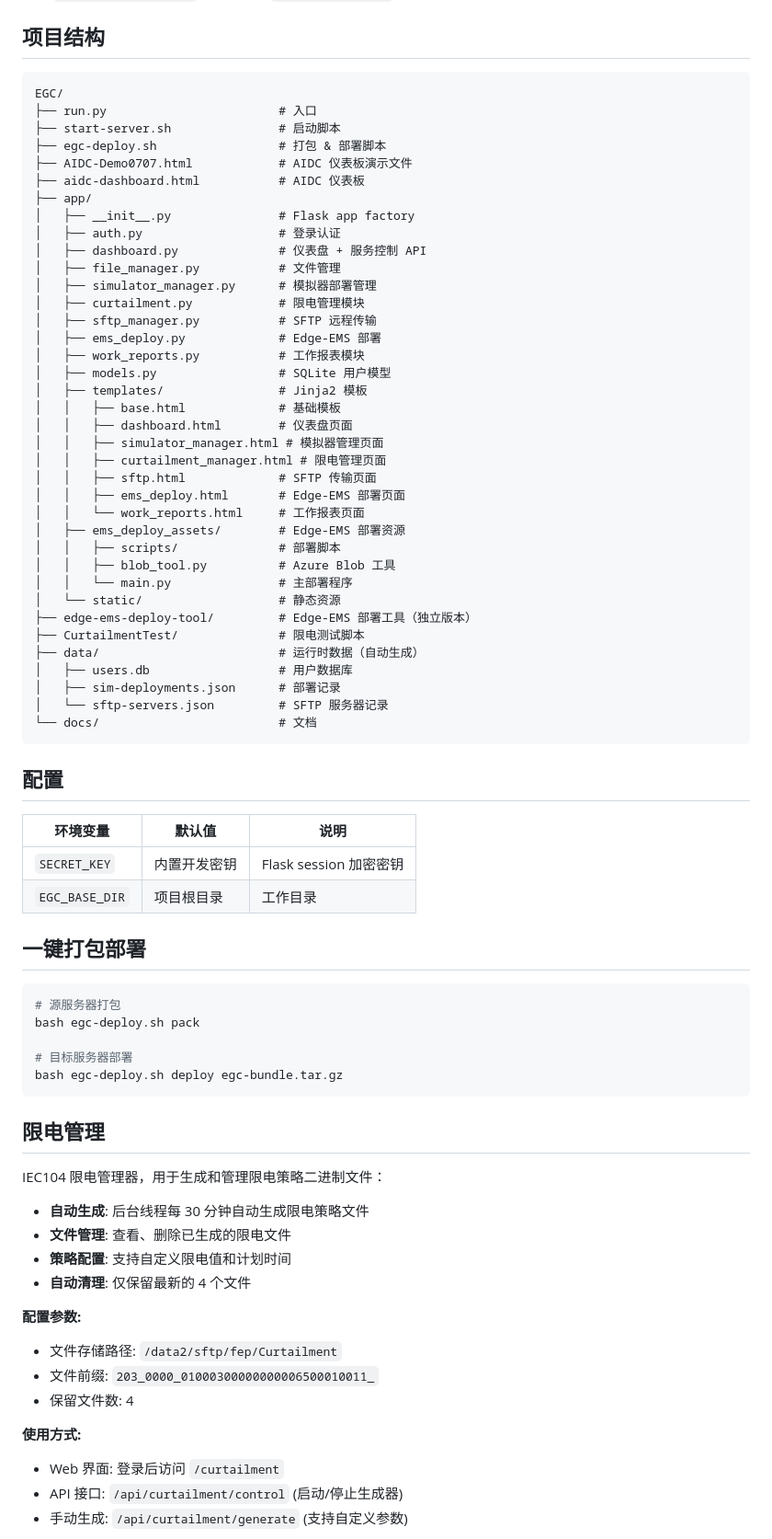
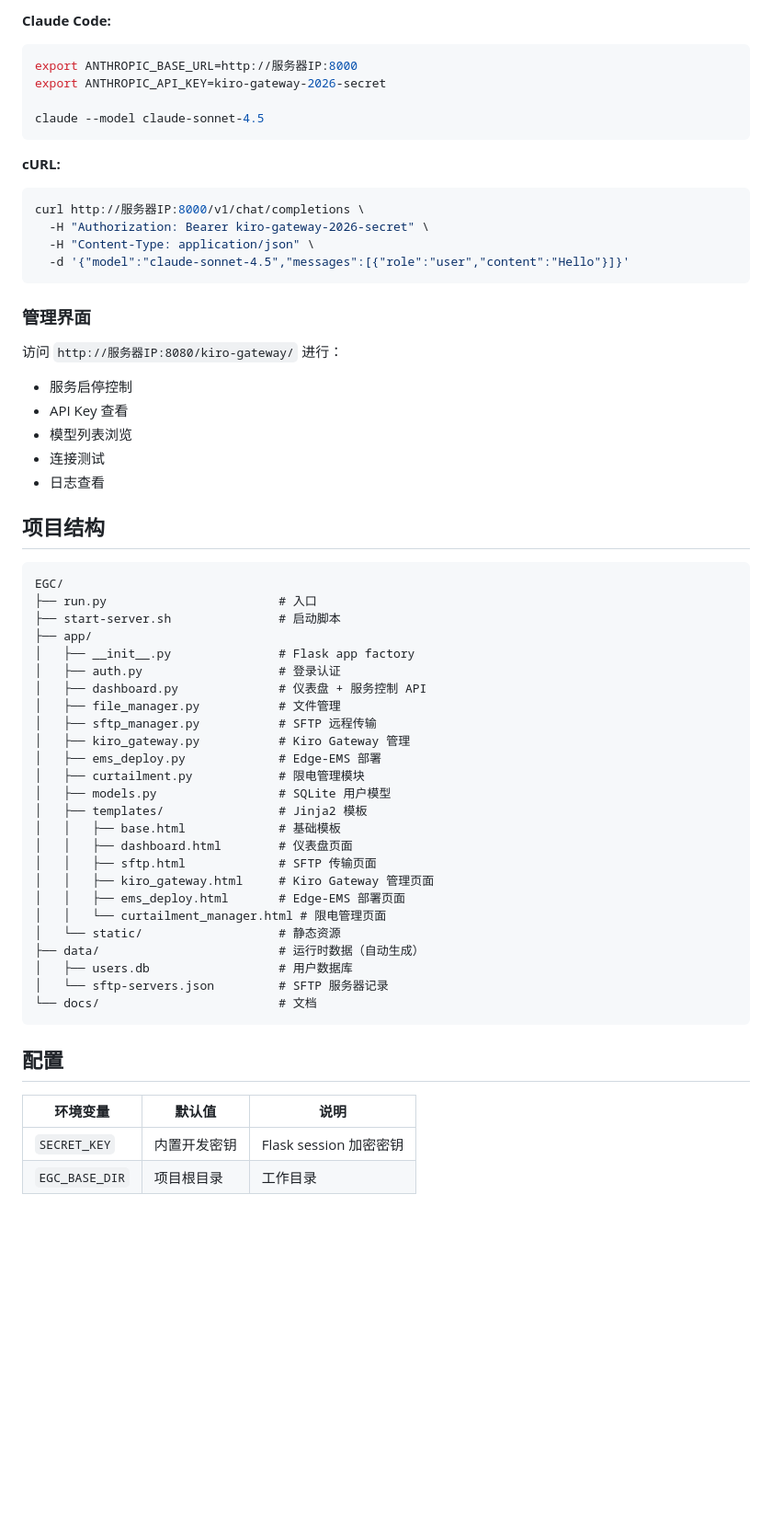
Before and after one commit to wdxlxyh-ui/AI-tool, a Markdown page: README.md, the part around one of its changes. Shown at 92% size. Drawn GitHub-style; blank space fills up the shorter version.

Commit message:
docs: 更新 README，添加 Kiro Gateway 使用说明

````diff
--- a/README.md
+++ b/README.md
@@ -44,41 +79,54 @@ systemctl start egc-server
+**Claude Code:**
+```bash
+export ANTHROPIC_BASE_URL=http://服务器IP:8000
+export ANTHROPIC_API_KEY=kiro-gateway-2026-secret
+
+claude --model claude-sonnet-4.5
+```
+
+**cURL:**
+```bash
+curl http://服务器IP:8000/v1/chat/completions \
+  -H "Authorization: Bearer kiro-gateway-2026-secret" \
+  -H "Content-Type: application/json" \
+  -d '{"model":"claude-sonnet-4.5","messages":[{"role":"user","content":"Hello"}]}'
+```
+
+### 管理界面
+
+访问 `http://服务器IP:8080/kiro-gateway/` 进行：
+- 服务启停控制
+- API Key 查看
+- 模型列表浏览
+- 连接测试
+- 日志查看
+
 ## 项目结构
 
 ```
 EGC/
 ├── run.py                        # 入口
 ├── start-server.sh               # 启动脚本
-├── egc-deploy.sh                 # 打包 & 部署脚本
-├── AIDC-Demo0707.html            # AIDC 仪表板演示文件
-├── aidc-dashboard.html           # AIDC 仪表板
 ├── app/
 │   ├── __init__.py               # Flask app factory
 │   ├── auth.py                   # 登录认证
 │   ├── dashboard.py              # 仪表盘 + 服务控制 API
 │   ├── file_manager.py           # 文件管理
-│   ├── simulator_manager.py      # 模拟器部署管理
+│   ├── sftp_manager.py           # SFTP 远程传输
+│   ├── kiro_gateway.py           # Kiro Gateway 管理
+│   ├── ems_deploy.py             # Edge-EMS 部署
 │   ├── curtailment.py            # 限电管理模块
-│   ├── sftp_manager.py           # SFTP 远程传输
-│   ├── ems_deploy.py             # Edge-EMS 部署
-│   ├── work_reports.py           # 工作报表模块
 │   ├── models.py                 # SQLite 用户模型
 │   ├── templates/                # Jinja2 模板
 │   │   ├── base.html             # 基础模板
 │   │   ├── dashboard.html        # 仪表盘页面
-│   │   ├── simulator_manager.html # 模拟器管理页面
-│   │   ├── curtailment_manager.html # 限电管理页面
 │   │   ├── sftp.html             # SFTP 传输页面
+│   │   ├── kiro_gateway.html     # Kiro Gateway 管理页面
 │   │   ├── ems_deploy.html       # Edge-EMS 部署页面
-│   │   └── work_reports.html     # 工作报表页面
-│   ├── ems_deploy_assets/        # Edge-EMS 部署资源
-│   │   ├── scripts/              # 部署脚本
-│   │   ├── blob_tool.py          # Azure Blob 工具
-│   │   └── main.py               # 主部署程序
+│   │   └── curtailment_manager.html # 限电管理页面
 │   └── static/                   # 静态资源
-├── edge-ems-deploy-tool/         # Edge-EMS 部署工具（独立版本）
-├── CurtailmentTest/              # 限电测试脚本
 ├── data/                         # 运行时数据（自动生成）
 │   ├── users.db                  # 用户数据库
-│   ├── sim-deployments.json      # 部署记录
 │   └── sftp-servers.json         # SFTP 服务器记录
 └── docs/                         # 文档
 ```
@@ -90,32 +138,3 @@ EGC/
 | `SECRET_KEY` | 内置开发密钥 | Flask session 加密密钥 |
 | `EGC_BASE_DIR` | 项目根目录 | 工作目录 |
 
-## 一键打包部署
-
-```bash
-# 源服务器打包
-bash egc-deploy.sh pack
-
-# 目标服务器部署
-bash egc-deploy.sh deploy egc-bundle.tar.gz
-```
-
-## 限电管理
-
-IEC104 限电管理器，用于生成和管理限电策略二进制文件：
-
-- **自动生成**: 后台线程每 30 分钟自动生成限电策略文件
-- **文件管理**: 查看、删除已生成的限电文件
-- **策略配置**: 支持自定义限电值和计划时间
-- **自动清理**: 仅保留最新的 4 个文件
-
-**配置参数:**
-- 文件存储路径: `/data2/sftp/fep/Curtailment`
-- 文件前缀: `203_0000_01000300000000006500010011_`
-- 保留文件数: 4
-
-**使用方式:**
-- Web 界面: 登录后访问 `/curtailment`
-- API 接口: `/api/curtailment/control` (启动/停止生成器)
-- 手动生成: `/api/curtailment/generate` (支持自定义参数)
-
````
Also changed, not shown: other parts of README.md (+43 -51 lines).
